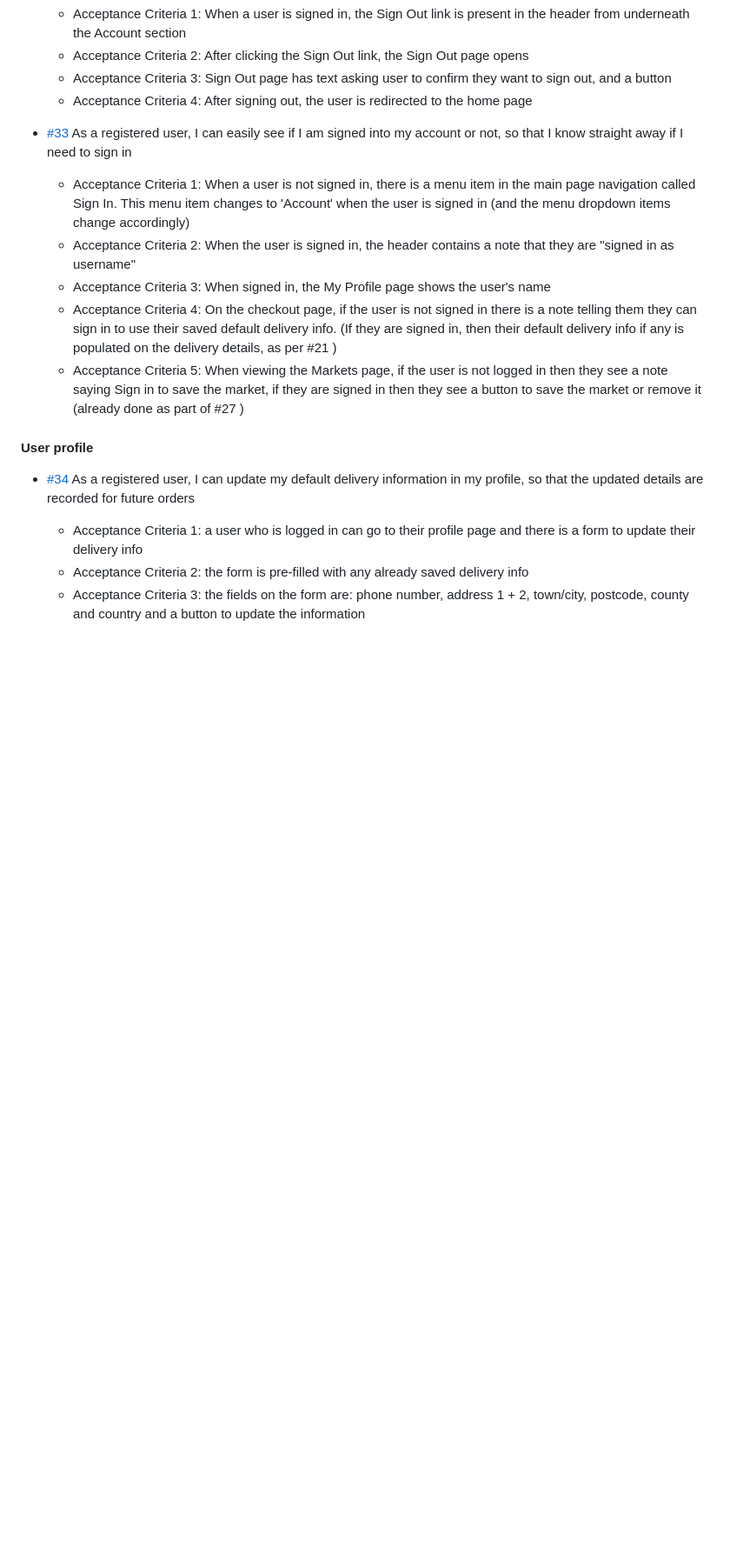
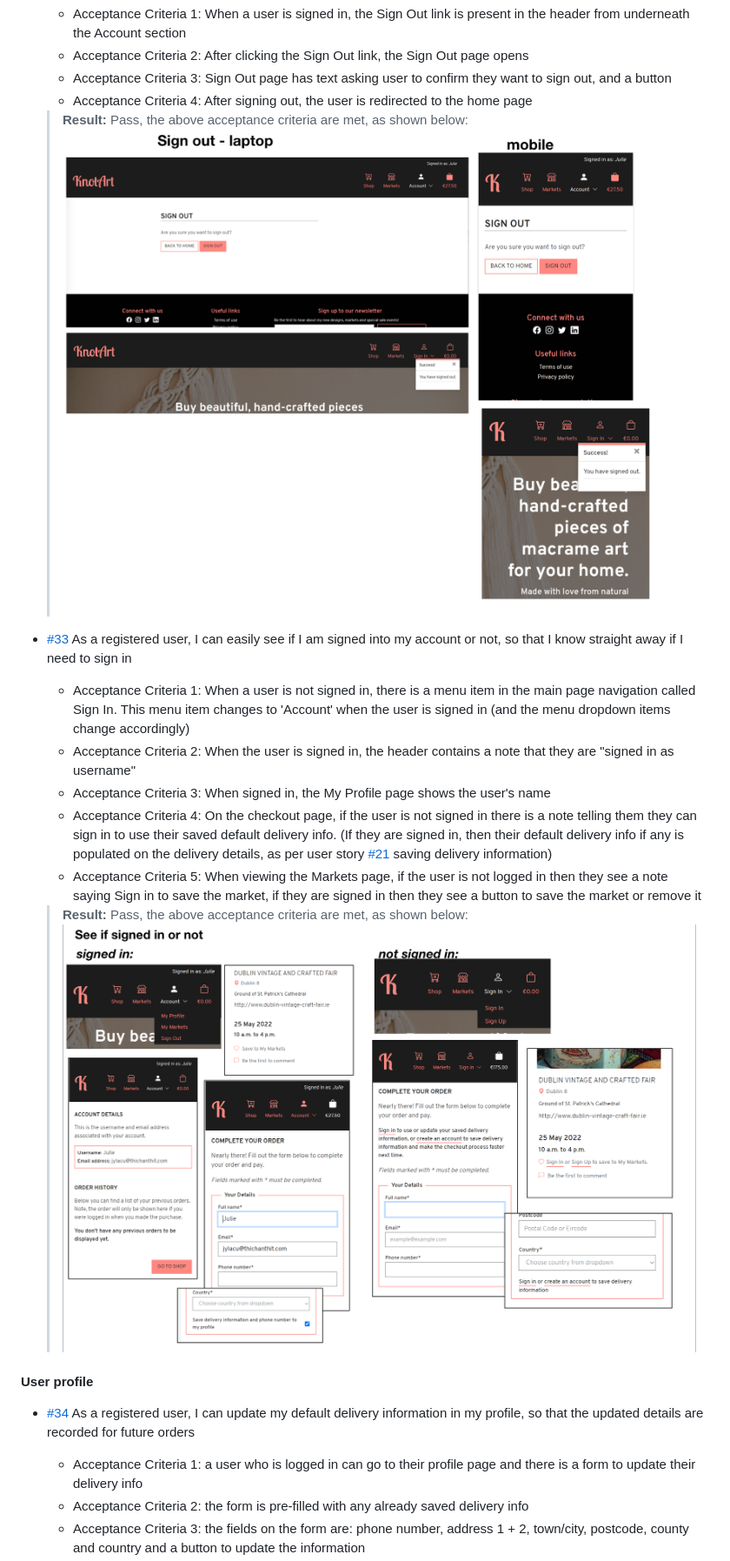
Before and after one commit to Fiona-T/knot-art, a Markdown page: TESTING.md, the part around the change printed below. Shown: that part at 87% size. GitHub-like rendering; pictures changed too: docs/user-story-testing/see-if-signed-in-or-not.png (added), docs/user-story-testing/sign-out.png (added); blank space fills up the shorter version.

Commit message:
docs: add test results and screenprints for User user stories testing, TESTING.md

```diff
--- a/TESTING.md
+++ b/TESTING.md
@@ -333,13 +340,17 @@ There are no errors remaining and [the final results of the JSHint checks on eac
     *  Acceptance Criteria 2:   After clicking the Sign Out link, the Sign Out page opens
     *  Acceptance Criteria 3: Sign Out page has text asking user to confirm they want to sign out, and a button
     * Acceptance Criteria 4: After signing out, the user is redirected to the home page
+    >**Result:** Pass, the above acceptance criteria are met, as shown below:
+    ![User story - sign out](docs/user-story-testing/sign-out.png)
 
 - [#33](https://github.com/Fiona-T/knot-art/issues/33) As a registered user, I can easily see if I am signed into my account or not, so that I know straight away if I need to sign in
     *  Acceptance Criteria 1:  When a user is not signed in, there is a menu item in the main page navigation called Sign In. This menu item changes to 'Account' when the user is signed in (and the menu dropdown items change accordingly)
     *  Acceptance Criteria 2: When the user is signed in, the header contains a note that they are "signed in as username"
     *  Acceptance Criteria 3: When signed in, the My Profile page shows the user's name
-    * Acceptance Criteria 4: On the checkout page, if the user is not signed in there is a note telling them they can sign in to use their saved default delivery info. (If they are signed in, then their default delivery info if any is populated on the delivery details, as per #21 )
-    * Acceptance Criteria 5: When viewing the Markets page, if the user is not logged in then they see a note saying Sign in to save the market, if they are signed in then they see a button to save the market or remove it (already done as part of #27 )
+    * Acceptance Criteria 4: On the checkout page, if the user is not signed in there is a note telling them they can sign in to use their saved default delivery info. (If they are signed in, then their default delivery info if any is populated on the delivery details, as per user story [#21](https://github.com/Fiona-T/knot-art/issues/21) saving delivery information)
+    * Acceptance Criteria 5: When viewing the Markets page, if the user is not logged in then they see a note saying Sign in to save the market, if they are signed in then they see a button to save the market or remove it
+    >**Result:** Pass, the above acceptance criteria are met, as shown below:
+    ![User story - know if signed in or not](docs/user-story-testing/see-if-signed-in-or-not.png)
 
 #### User profile
 - [#34](https://github.com/Fiona-T/knot-art/issues/34) As a registered user, I can update my default delivery information in my profile, so that the updated details are recorded for future orders
```
Also changed, not shown: other parts of TESTING.md (+7 -0 lines), docs/user-story-testing/sign-up-email-verification.png (added), docs/user-story-testing/sign-up.png (added), 1 other file.
